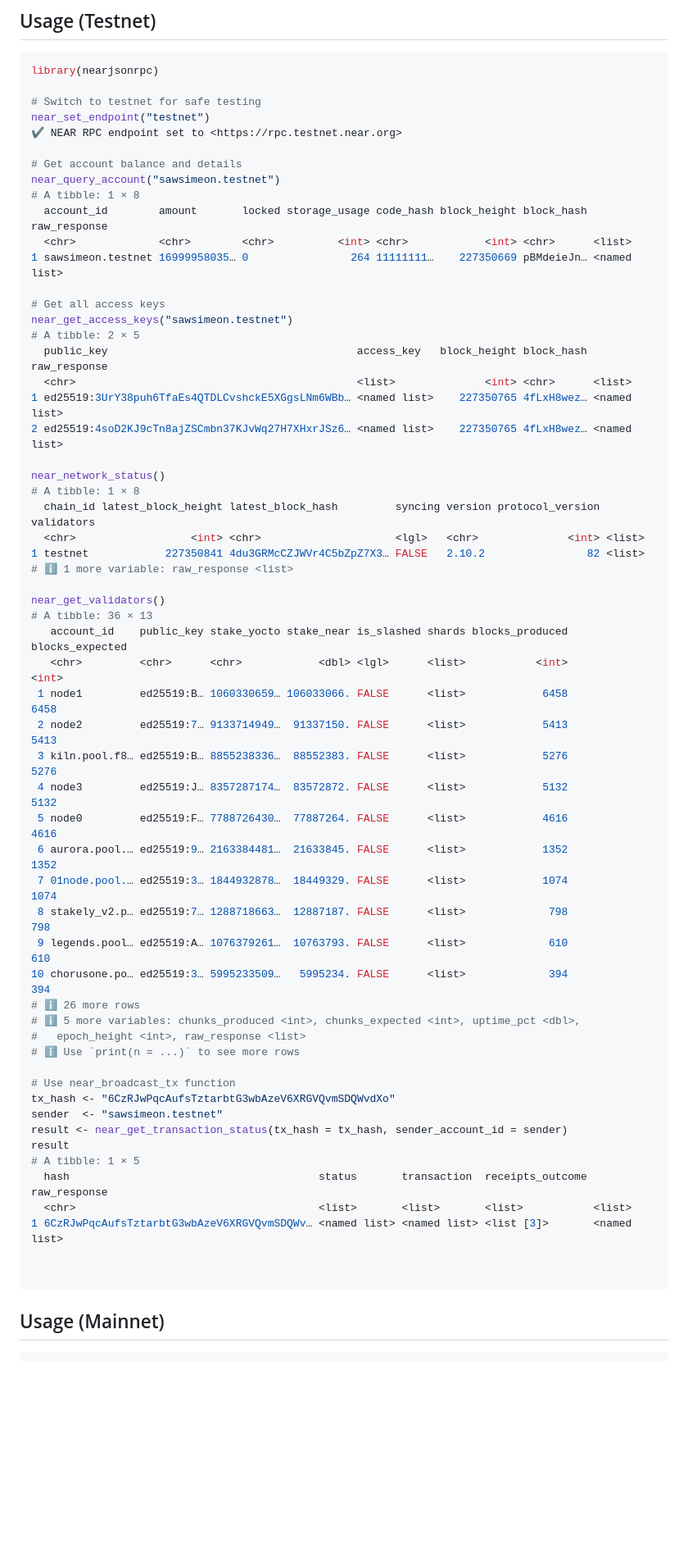
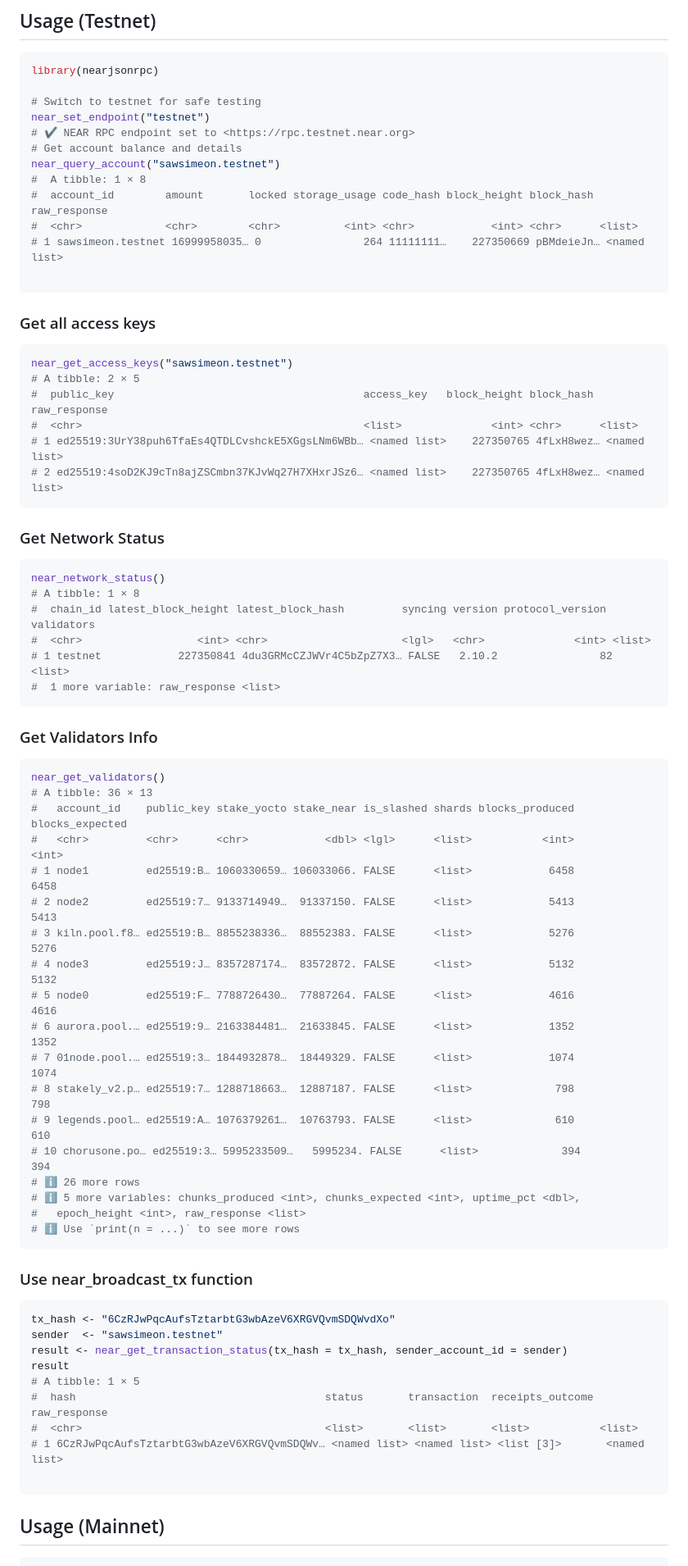
Before and after one commit to sawsimeon/nearjsonrpc, a Markdown page: README.md, the part around one of its changes. Shown at 82% size. Drawn GitHub-style; blank space fills up the shorter version.

````diff
--- a/README.md
+++ b/README.md
@@ -59,63 +69,71 @@ library(nearjsonrpc)
 
 # Switch to testnet for safe testing
 near_set_endpoint("testnet")
-✔ NEAR RPC endpoint set to <https://rpc.testnet.near.org>
-
+# ✔ NEAR RPC endpoint set to <https://rpc.testnet.near.org>
 # Get account balance and details
 near_query_account("sawsimeon.testnet")
-# A tibble: 1 × 8
-  account_id        amount       locked storage_usage code_hash block_height block_hash raw_response
-  <chr>             <chr>        <chr>          <int> <chr>            <int> <chr>      <list>
-1 sawsimeon.testnet 16999958035… 0                264 11111111…    227350669 pBMdeieJn… <named list>
+#  A tibble: 1 × 8
+#  account_id        amount       locked storage_usage code_hash block_height block_hash raw_response
+#  <chr>             <chr>        <chr>          <int> <chr>            <int> <chr>      <list>
+# 1 sawsimeon.testnet 16999958035… 0                264 11111111…    227350669 pBMdeieJn… <named list>
 
-# Get all access keys
+```
+
+### Get all access keys
+
+```r
 near_get_access_keys("sawsimeon.testnet")
 # A tibble: 2 × 5
-  public_key                                       access_key   block_height block_hash raw_response
-  <chr>                                            <list>              <int> <chr>      <list>
-1 ed25519:3UrY38puh6TfaEs4QTDLCvshckE5XGgsLNm6WBb… <named list>    227350765 4fLxH8wez… <named list>
-2 ed25519:4soD2KJ9cTn8ajZSCmbn37KJvWq27H7XHxrJSz6… <named list>    227350765 4fLxH8wez… <named list>
+#  public_key                                       access_key   block_height block_hash raw_response
+#  <chr>                                            <list>              <int> <chr>      <list>
+# 1 ed25519:3UrY38puh6TfaEs4QTDLCvshckE5XGgsLNm6WBb… <named list>    227350765 4fLxH8wez… <named list>
+# 2 ed25519:4soD2KJ9cTn8ajZSCmbn37KJvWq27H7XHxrJSz6… <named list>    227350765 4fLxH8wez… <named list>
+```
 
+### Get Network Status
+```r
 near_network_status()
 # A tibble: 1 × 8
-  chain_id latest_block_height latest_block_hash         syncing version protocol_version validators
-  <chr>                  <int> <chr>                     <lgl>   <chr>              <int> <list>
-1 testnet            227350841 4du3GRMcCZJWVr4C5bZpZ7X3… FALSE   2.10.2                82 <list>
-# ℹ 1 more variable: raw_response <list>
+#  chain_id latest_block_height latest_block_hash         syncing version protocol_version validators
+#  <chr>                  <int> <chr>                     <lgl>   <chr>              <int> <list>
+# 1 testnet            227350841 4du3GRMcCZJWVr4C5bZpZ7X3… FALSE   2.10.2                82 <list>
+#  1 more variable: raw_response <list>
+```
+### Get Validators Info
 
+```r
 near_get_validators()
 # A tibble: 36 × 13
-   account_id    public_key stake_yocto stake_near is_slashed shards blocks_produced blocks_expected
-   <chr>         <chr>      <chr>            <dbl> <lgl>      <list>           <int>           <int>
- 1 node1         ed25519:B… 1060330659… 106033066. FALSE      <list>            6458            6458
- 2 node2         ed25519:7… 9133714949…  91337150. FALSE      <list>            5413            5413
- 3 kiln.pool.f8… ed25519:B… 8855238336…  88552383. FALSE      <list>            5276            5276
- 4 node3         ed25519:J… 8357287174…  83572872. FALSE      <list>            5132            5132
- 5 node0         ed25519:F… 7788726430…  77887264. FALSE      <list>            4616            4616
- 6 aurora.pool.… ed25519:9… 2163384481…  21633845. FALSE      <list>            1352            1352
- 7 01node.pool.… ed25519:3… 1844932878…  18449329. FALSE      <list>            1074            1074
- 8 stakely_v2.p… ed25519:7… 1288718663…  12887187. FALSE      <list>             798             798
- 9 legends.pool… ed25519:A… 1076379261…  10763793. FALSE      <list>             610             610
-10 chorusone.po… ed25519:3… 5995233509…   5995234. FALSE      <list>             394             394
+#   account_id    public_key stake_yocto stake_near is_slashed shards blocks_produced blocks_expected
+#   <chr>         <chr>      <chr>            <dbl> <lgl>      <list>           <int>           <int>
+# 1 node1         ed25519:B… 1060330659… 106033066. FALSE      <list>            6458            6458
+# 2 node2         ed25519:7… 9133714949…  91337150. FALSE      <list>            5413            5413
+# 3 kiln.pool.f8… ed25519:B… 8855238336…  88552383. FALSE      <list>            5276            5276
+# 4 node3         ed25519:J… 8357287174…  83572872. FALSE      <list>            5132            5132
+# 5 node0         ed25519:F… 7788726430…  77887264. FALSE      <list>            4616            4616
+# 6 aurora.pool.… ed25519:9… 2163384481…  21633845. FALSE      <list>            1352            1352
+# 7 01node.pool.… ed25519:3… 1844932878…  18449329. FALSE      <list>            1074            1074
+# 8 stakely_v2.p… ed25519:7… 1288718663…  12887187. FALSE      <list>             798             798
+# 9 legends.pool… ed25519:A… 1076379261…  10763793. FALSE      <list>             610             610
+# 10 chorusone.po… ed25519:3… 5995233509…   5995234. FALSE      <list>             394             394
 # ℹ 26 more rows
 # ℹ 5 more variables: chunks_produced <int>, chunks_expected <int>, uptime_pct <dbl>,
 #   epoch_height <int>, raw_response <list>
 # ℹ Use `print(n = ...)` to see more rows
+```
 
-# Use near_broadcast_tx function
+### Use near_broadcast_tx function
+```r
 tx_hash <- "6CzRJwPqcAufsTztarbtG3wbAzeV6XRGVQvmSDQWvdXo"
 sender  <- "sawsimeon.testnet"
 result <- near_get_transaction_status(tx_hash = tx_hash, sender_account_id = sender)
 result
 # A tibble: 1 × 5
-  hash                                       status       transaction  receipts_outcome raw_response
-  <chr>                                      <list>       <list>       <list>           <list>
-1 6CzRJwPqcAufsTztarbtG3wbAzeV6XRGVQvmSDQWv… <named list> <named list> <list [3]>       <named list>
-
+#  hash                                       status       transaction  receipts_outcome raw_response
+#  <chr>                                      <list>       <list>       <list>           <list>
+# 1 6CzRJwPqcAufsTztarbtG3wbAzeV6XRGVQvmSDQWv… <named list> <named list> <list [3]>       <named list>
 
 ```
-
-
 
 
 ## Usage (Mainnet)
````
Also changed, not shown: other parts of README.md (+10 -0 lines).
